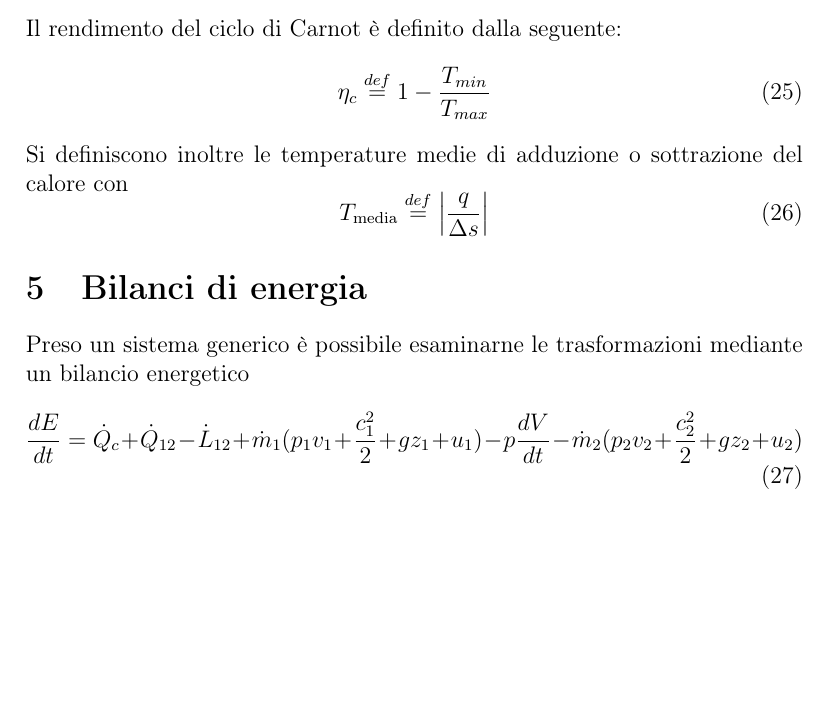
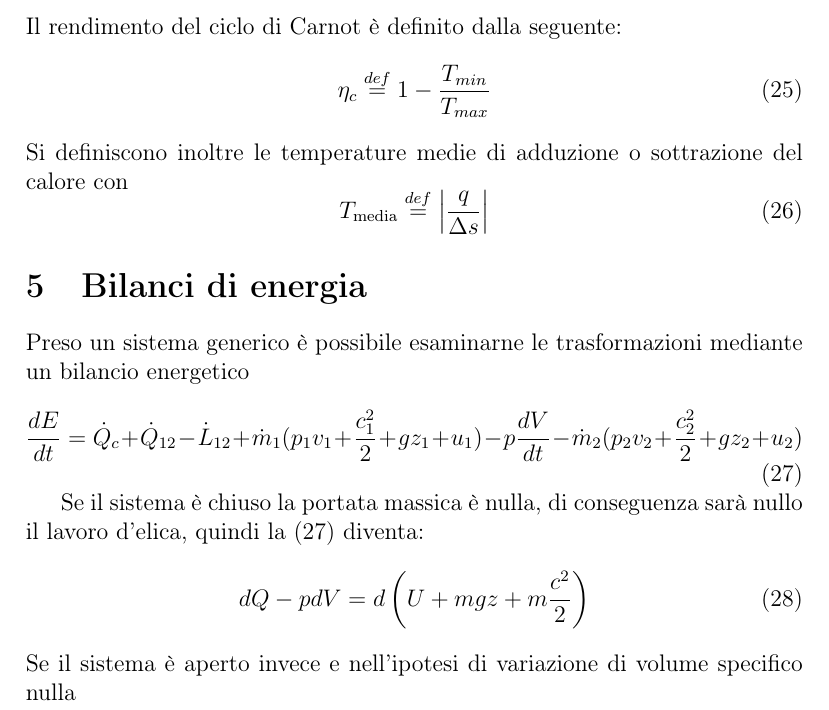
Before and after one commit to FlashNoob98/Programmi_Macchine, a LaTeX document (Tex/appunti.tex): part of page 5 of 5, cut so that both start at the same text, the shorter picture padded with empty space. Compiled offline with pdfLaTeX.

Commit message:
primo principio per sistemi chiusi

```diff
--- a/Tex/appunti.tex
+++ b/Tex/appunti.tex
@@ -211,4 +211,13 @@ energetico
     (p_2v_2 + \frac{c^2_2}{2} + gz_2 + u_2)
 \end{equation}
 
+Se il sistema è chiuso la portata massica è nulla, di conseguenza sarà nullo il lavoro
+d'elica, quindi la \eqref{eq:bilancio_energetico} diventa:
+\begin{equation}
+    \label{eq:I_principio_gen_chiusi}
+    dQ - pdV = d\left(U+mgz+m\frac{c^2}{2}\right)
+\end{equation}
+Se il sistema è aperto invece e nell'ipotesi di variazione di volume specifico nulla
+
+
 \end{document}
```
